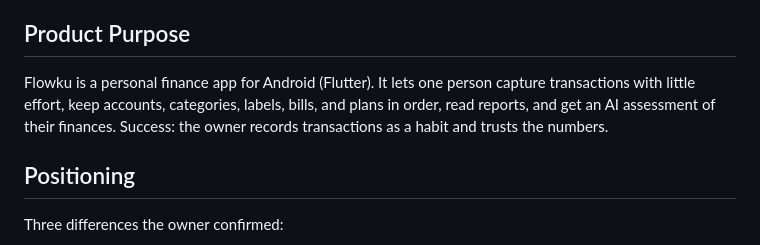
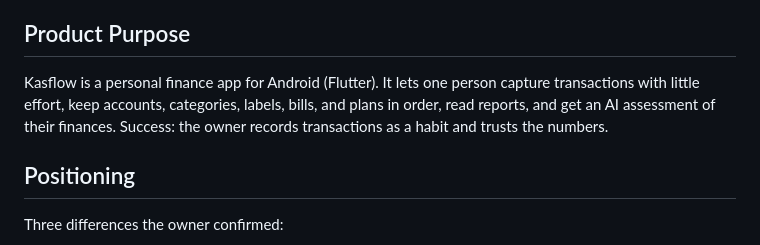
Before and after one commit to zzayyan/kasflow, a Markdown page: PRODUCT.md, the part around the change. Rendered like a GitHub page.

```diff
--- a/PRODUCT.md
+++ b/PRODUCT.md
@@ -14,7 +14,7 @@ Confirmed: the owner is the primary user today. A public Play Store release is p
 
 ## Product Purpose
 
-Flowku is a personal finance app for Android (Flutter). It lets one person capture transactions with little effort, keep accounts, categories, labels, bills, and plans in order, read reports, and get an AI assessment of their finances. Success: the owner records transactions as a habit and trusts the numbers.
+Kasflow is a personal finance app for Android (Flutter). It lets one person capture transactions with little effort, keep accounts, categories, labels, bills, and plans in order, read reports, and get an AI assessment of their finances. Success: the owner records transactions as a habit and trusts the numbers.
 
 ## Positioning
 
```
Also changed, not shown: AGENTS.md (+3 -3 lines), README.md (+5 -5 lines), docs/readme/hero-dark.png, docs/readme/hero-light.png, 11 other files.
